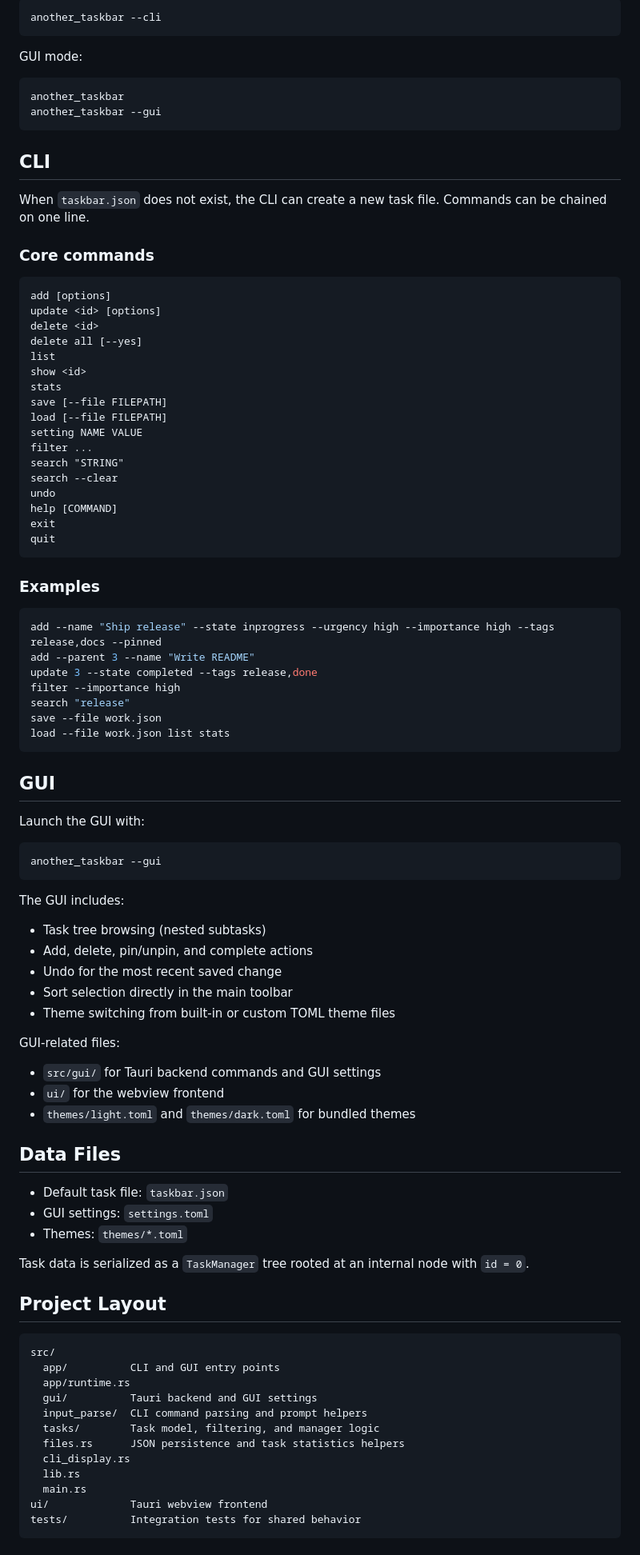
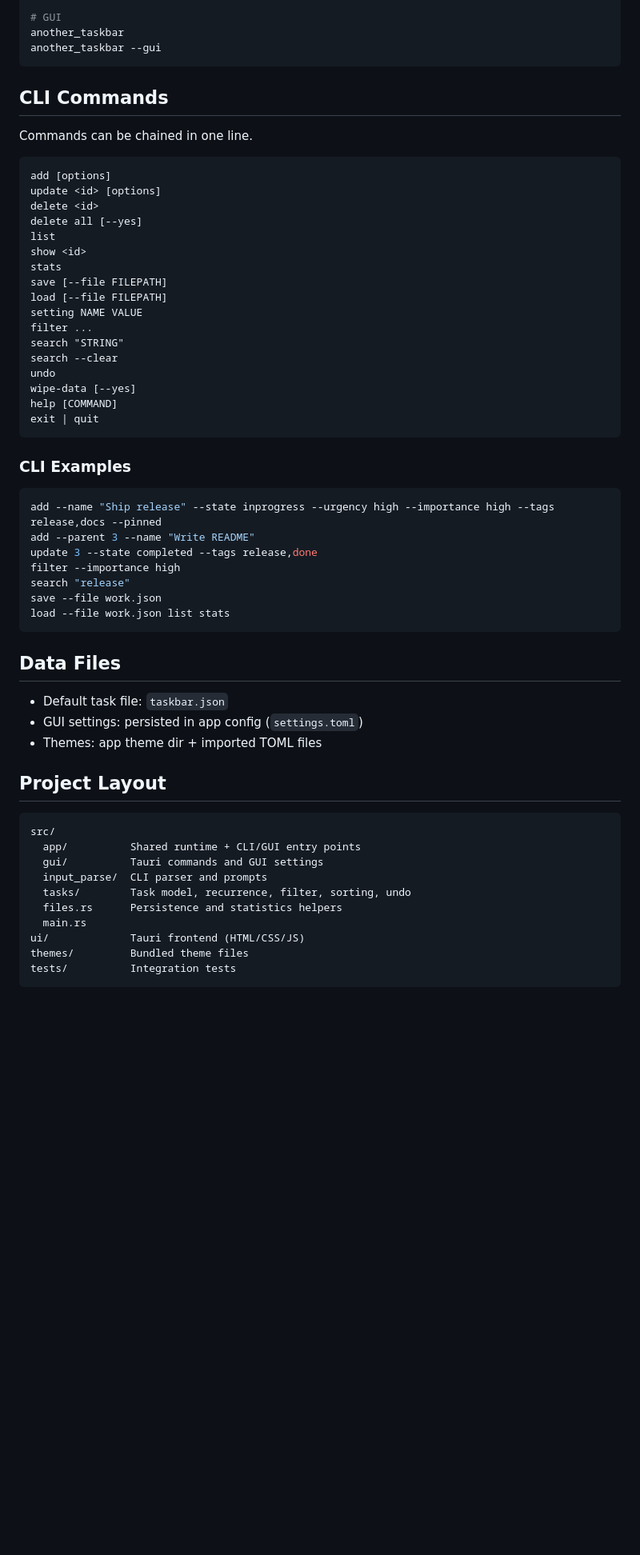
Before and after one commit to flitting/Another_taskbar, a Markdown page: README.md, the part around one of its changes. Shown at 80% size. Rendered like a GitHub page; blank space fills up the shorter version.

````diff
--- a/README.md
+++ b/README.md
@@ -36,20 +42,12 @@ CLI mode:
 
-```bash
-another_taskbar --cli
-```
-
-GUI mode:
-
-```bash
+# GUI
 another_taskbar
 another_taskbar --gui
 ```
 
-## CLI
+## CLI Commands
 
-When `taskbar.json` does not exist, the CLI can create a new task file. Commands can be chained on one line.
-
-### Core commands
+Commands can be chained in one line.
 
 ```text
 add [options]
@@ -66,12 +64,12 @@ filter ...
 search "STRING"
 search --clear
 undo
+wipe-data [--yes]
 help [COMMAND]
-exit
-quit
+exit | quit
 ```
 
-### Examples
+### CLI Examples
 
 ```bash
 add --name "Ship release" --state inprogress --urgency high --importance high --tags release,docs --pinned
@@ -83,49 +81,23 @@ save --file work.json
 load --file work.json list stats
 ```
 
-## GUI
-
-Launch the GUI with:
-
-```bash
-another_taskbar --gui
-```
-
-The GUI includes:
-
-- Task tree browsing (nested subtasks)
-- Add, delete, pin/unpin, and complete actions
-- Undo for the most recent saved change
-- Sort selection directly in the main toolbar
-- Theme switching from built-in or custom TOML theme files
-
-GUI-related files:
-
-- `src/gui/` for Tauri backend commands and GUI settings
-- `ui/` for the webview frontend
-- `themes/light.toml` and `themes/dark.toml` for bundled themes
-
 ## Data Files
 
 - Default task file: `taskbar.json`
-- GUI settings: `settings.toml`
-- Themes: `themes/*.toml`
-
-Task data is serialized as a `TaskManager` tree rooted at an internal node with `id = 0`.
+- GUI settings: persisted in app config (`settings.toml`)
+- Themes: app theme dir + imported TOML files
 
 ## Project Layout
 
 ```text
 src/
-  app/          CLI and GUI entry points
-  app/runtime.rs
-  gui/          Tauri backend and GUI settings
-  input_parse/  CLI command parsing and prompt helpers
-  tasks/        Task model, filtering, and manager logic
-  files.rs      JSON persistence and task statistics helpers
-  cli_display.rs
-  lib.rs
+  app/          Shared runtime + CLI/GUI entry points
+  gui/          Tauri commands and GUI settings
+  input_parse/  CLI parser and prompts
+  tasks/        Task model, recurrence, filter, sorting, undo
+  files.rs      Persistence and statistics helpers
   main.rs
-ui/             Tauri webview frontend
-tests/          Integration tests for shared behavior
+ui/             Tauri frontend (HTML/CSS/JS)
+themes/         Bundled theme files
+tests/          Integration tests
 ```
````
Also changed, not shown: other parts of README.md (+24 -84 lines), .images/screen-dark.png (added), .images/screen-light.png (added), images/Screenshot dark.png (added), images/Screenshot light.png (added), 1 other file.
